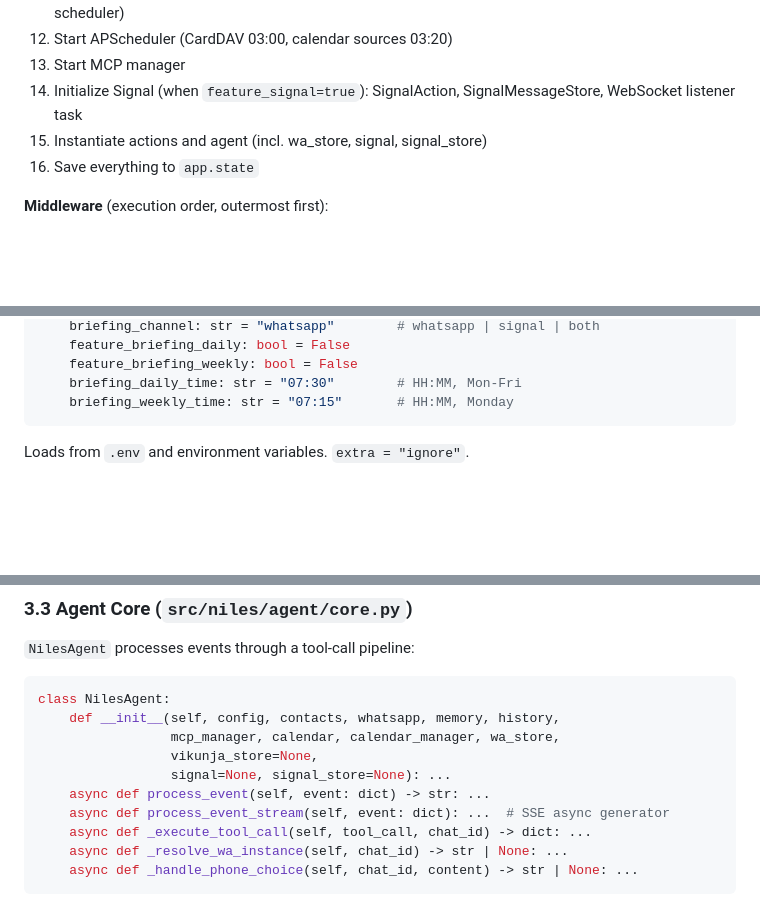
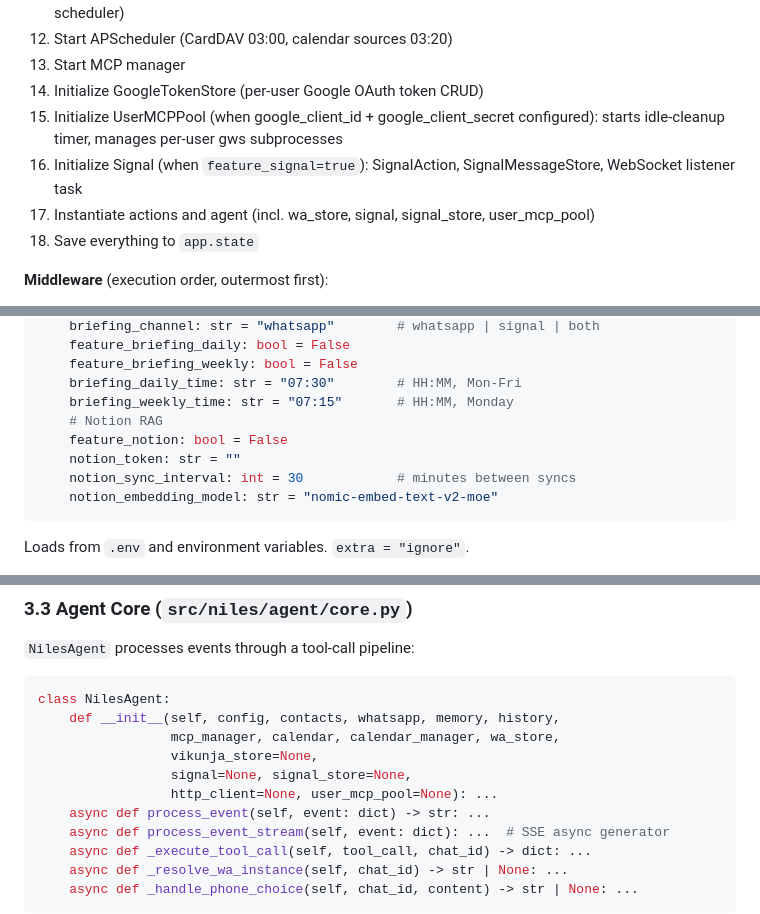
Before and after one commit to gerfru/NilesAI, a Markdown page: docs/Niles-Core-Spec.md, 3 parts joined by grey strips. GitHub-like rendering; blank space fills up the shorter version.

Commit message:
docs(spec): add missing Google MCP + Notion fields to §3.1–3.3
- §3.1 lifespan(): add GoogleTokenStore + UserMCPPool init steps
- §3.2 Settings: add Notion RAG fields to code block
- §3.3 NilesAgent: add http_client + user_mcp_pool params

Co-Authored-By: Claude Opus 4.6 <noreply@anthropic.com>

````diff
--- a/docs/Niles-Core-Spec.md
+++ b/docs/Niles-Core-Spec.md
@@ -342,9 +342,11 @@ Entry point. Manages the application lifecycle via `lifespan()`:
 11. Initialize CalendarSourceManager (DB schema, auto-migration from .env CalDAV config, sync scheduler)
 12. Start APScheduler (CardDAV 03:00, calendar sources 03:20)
 13. Start MCP manager
-14. Initialize Signal (when `feature_signal=true`): SignalAction, SignalMessageStore, WebSocket listener task
-15. Instantiate actions and agent (incl. wa_store, signal, signal_store)
-16. Save everything to `app.state`
+14. Initialize GoogleTokenStore (per-user Google OAuth token CRUD)
+15. Initialize UserMCPPool (when google_client_id + google_client_secret configured): starts idle-cleanup timer, manages per-user gws subprocesses
+16. Initialize Signal (when `feature_signal=true`): SignalAction, SignalMessageStore, WebSocket listener task
+17. Instantiate actions and agent (incl. wa_store, signal, signal_store, user_mcp_pool)
+18. Save everything to `app.state`
 
 **Middleware** (execution order, outermost first):
 
@@ -417,6 +419,11 @@ class Settings(BaseSettings):
     feature_briefing_weekly: bool = False
     briefing_daily_time: str = "07:30"        # HH:MM, Mon-Fri
     briefing_weekly_time: str = "07:15"       # HH:MM, Monday
+    # Notion RAG
+    feature_notion: bool = False
+    notion_token: str = ""
+    notion_sync_interval: int = 30            # minutes between syncs
+    notion_embedding_model: str = "nomic-embed-text-v2-moe"
 ```
 
 Loads from `.env` and environment variables. `extra = "ignore"`.
@@ -434,7 +441,8 @@ class NilesAgent:
     def __init__(self, config, contacts, whatsapp, memory, history,
                  mcp_manager, calendar, calendar_manager, wa_store,
                  vikunja_store=None,
-                 signal=None, signal_store=None): ...
+                 signal=None, signal_store=None,
+                 http_client=None, user_mcp_pool=None): ...
     async def process_event(self, event: dict) -> str: ...
     async def process_event_stream(self, event: dict): ...  # SSE async generator
     async def _execute_tool_call(self, tool_call, chat_id) -> dict: ...
````
